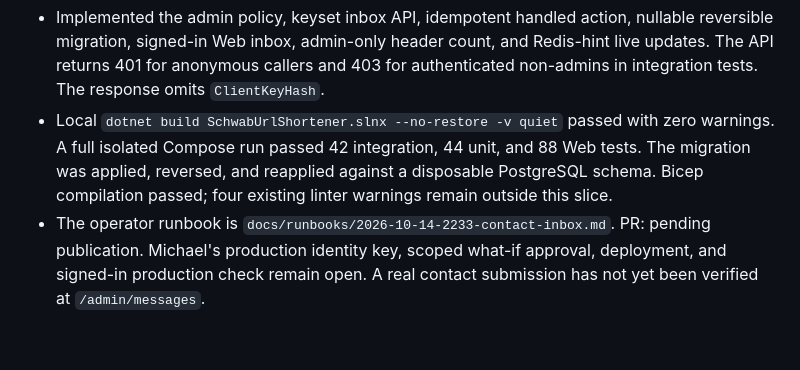
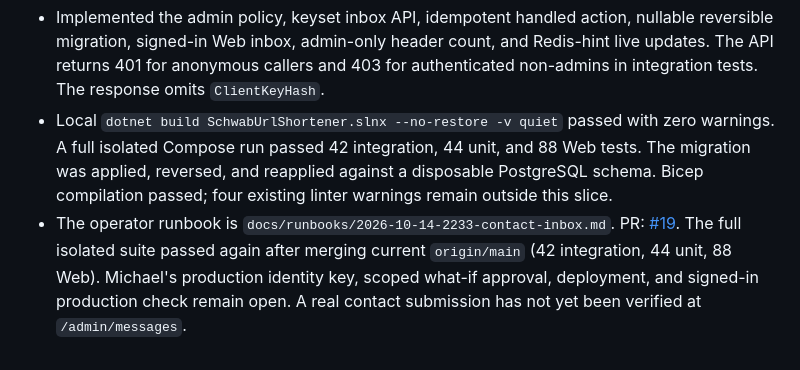
Before and after one commit to mike-inman/SchwabUrlShortener, a Markdown page: docs/2026-10-14-2215-track-g-contact-inbox-handoff.md, the part around the change. Rendered like a GitHub page.

Commit message:
Record contact inbox PR and merged validation

```diff
--- a/docs/2026-10-14-2215-track-g-contact-inbox-handoff.md
+++ b/docs/2026-10-14-2215-track-g-contact-inbox-handoff.md
@@ -83,4 +83,4 @@ Completion criteria:
 
 - Implemented the admin policy, keyset inbox API, idempotent handled action, nullable reversible migration, signed-in Web inbox, admin-only header count, and Redis-hint live updates. The API returns 401 for anonymous callers and 403 for authenticated non-admins in integration tests. The response omits `ClientKeyHash`.
 - Local `dotnet build SchwabUrlShortener.slnx --no-restore -v quiet` passed with zero warnings. A full isolated Compose run passed 42 integration, 44 unit, and 88 Web tests. The migration was applied, reversed, and reapplied against a disposable PostgreSQL schema. Bicep compilation passed; four existing linter warnings remain outside this slice.
-- The operator runbook is `docs/runbooks/2026-10-14-2233-contact-inbox.md`. PR: pending publication. Michael's production identity key, scoped what-if approval, deployment, and signed-in production check remain open. A real contact submission has not yet been verified at `/admin/messages`.
+- The operator runbook is `docs/runbooks/2026-10-14-2233-contact-inbox.md`. PR: [#19](https://github.com/mike-inman/SchwabUrlShortener/pull/19). The full isolated suite passed again after merging current `origin/main` (42 integration, 44 unit, 88 Web). Michael's production identity key, scoped what-if approval, deployment, and signed-in production check remain open. A real contact submission has not yet been verified at `/admin/messages`.
```
